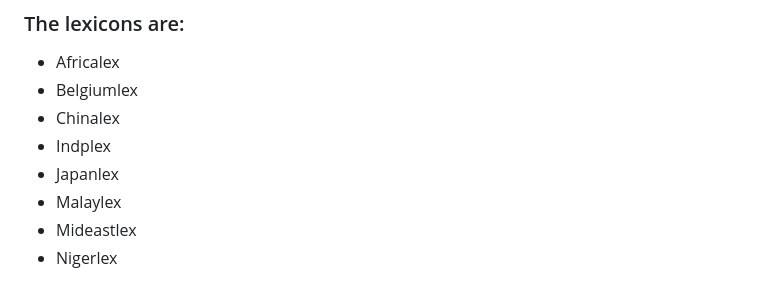
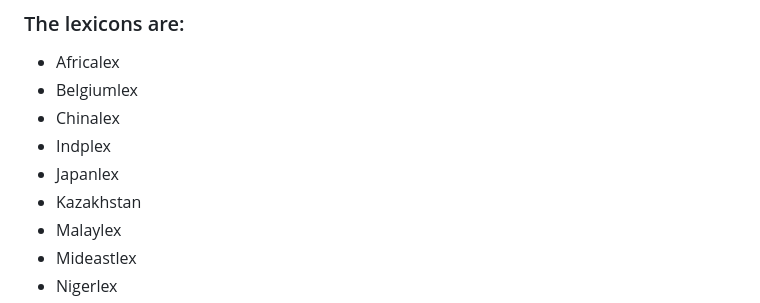
Before and after one commit to earthhistoryviz/geolex, a Markdown page: site/README.md, the part around the change. Rendered like a GitHub page.

```diff
--- a/site/README.md
+++ b/site/README.md
@@ -8,6 +8,7 @@
 * Chinalex
 * Indplex
 * Japanlex
+* Kazakhstan
 * Malaylex
 * Mideastlex
 * Nigerlex
```
